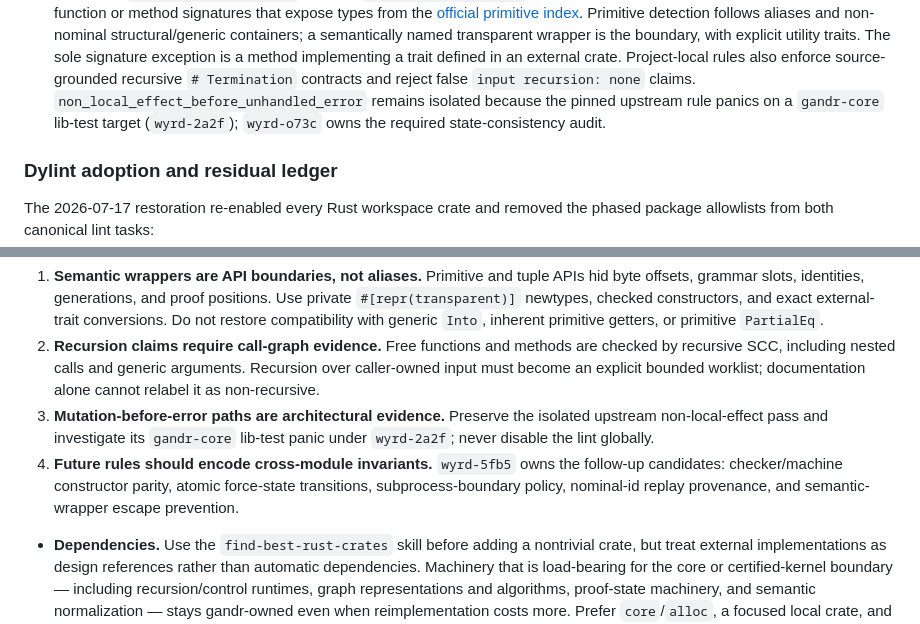
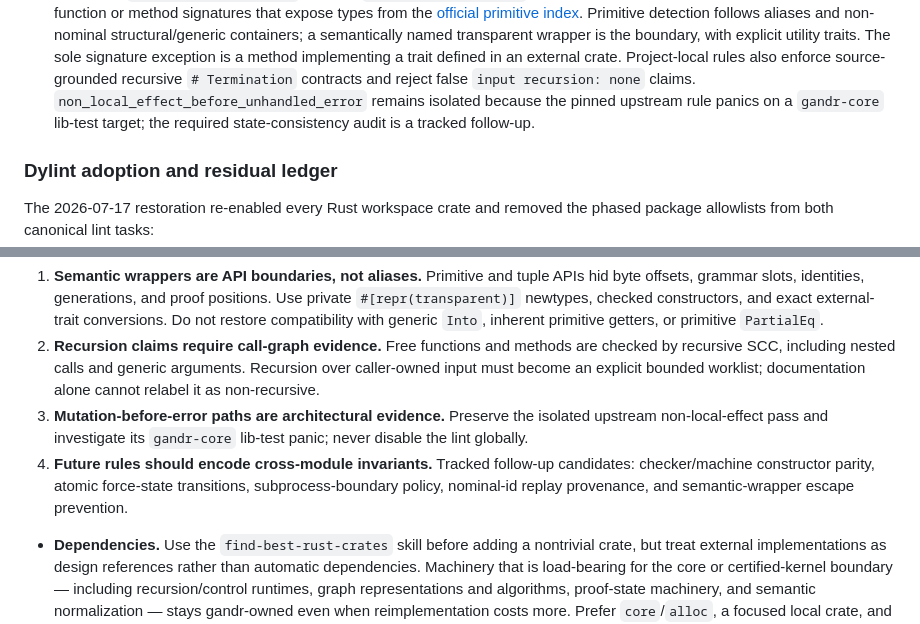
Before and after one commit to silvanshade/gandr-proto, a Markdown page: docs/workflow/rust.md, 2 parts joined by grey strips. Drawn GitHub-style.

Commit message:
docs(workflow): drop predecessor bead IDs from rust.md
H7 hygiene: the dylint-ledger rationale cited three predecessor bead IDs
(the non-local-effect lint panic and its state-consistency audit, the
cross-module future-rule candidates). No live gandr equivalents are known,
so drop the IDs and keep the rationale inline as tracked follow-ups.

Co-Authored-By: Claude Opus 4.8 (1M context) <noreply@anthropic.com>

```diff
--- a/docs/workflow/rust.md
+++ b/docs/workflow/rust.md
@@ -58,7 +58,7 @@
   Primitive detection follows aliases and non-nominal structural/generic containers; a semantically named transparent wrapper is the boundary, with explicit utility traits.
   The sole signature exception is a method implementing a trait defined in an external crate.
   Project-local rules also enforce source-grounded recursive `# Termination` contracts and reject false `input recursion: none` claims.
-  `non_local_effect_before_unhandled_error` remains isolated because the pinned upstream rule panics on a `gandr-core` lib-test target (`wyrd-2a2f`); `wyrd-o73c` owns the required state-consistency audit.
+  `non_local_effect_before_unhandled_error` remains isolated because the pinned upstream rule panics on a `gandr-core` lib-test target; the required state-consistency audit is a tracked follow-up.
 
 ### Dylint adoption and residual ledger
 
@@ -79,8 +79,8 @@ The rollout established these durable findings and actions:
    Do not restore compatibility with generic `Into`, inherent primitive getters, or primitive `PartialEq`.
 2. **Recursion claims require call-graph evidence.** Free functions and methods are checked by recursive SCC, including nested calls and generic arguments.
    Recursion over caller-owned input must become an explicit bounded worklist; documentation alone cannot relabel it as non-recursive.
-3. **Mutation-before-error paths are architectural evidence.** Preserve the isolated upstream non-local-effect pass and investigate its `gandr-core` lib-test panic under `wyrd-2a2f`; never disable the lint globally.
-4. **Future rules should encode cross-module invariants.** `wyrd-5fb5` owns the follow-up candidates: checker/machine constructor parity, atomic force-state transitions, subprocess-boundary policy, nominal-id replay provenance, and semantic-wrapper escape prevention.
+3. **Mutation-before-error paths are architectural evidence.** Preserve the isolated upstream non-local-effect pass and investigate its `gandr-core` lib-test panic; never disable the lint globally.
+4. **Future rules should encode cross-module invariants.** Tracked follow-up candidates: checker/machine constructor parity, atomic force-state transitions, subprocess-boundary policy, nominal-id replay provenance, and semantic-wrapper escape prevention.
 
 * **Dependencies.** Use the `find-best-rust-crates` skill before adding a nontrivial crate, but treat external implementations as design references rather than automatic dependencies.
   Machinery that is load-bearing for the core or certified-kernel boundary — including recursion/control runtimes, graph representations and algorithms, proof-state machinery, and semantic normalization — stays gandr-owned even when reimplementation costs more.
```
